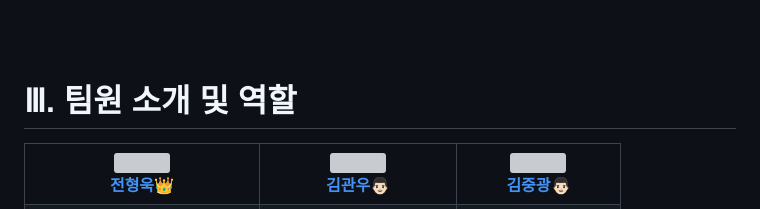
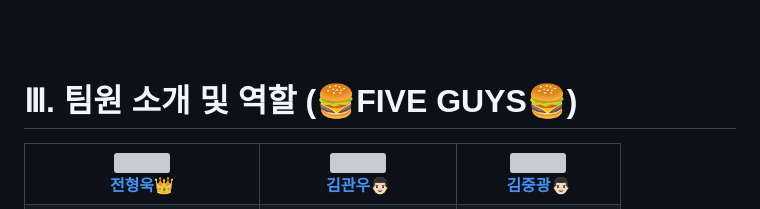
Before and after one commit to hyunsoo10/Secret_Zoo, a Markdown page: README.md, the part around the change printed below. Rendered like a GitHub page; grey boxes are pictures that could not be loaded.

```diff
--- a/README.md
+++ b/README.md
@@ -92,7 +92,7 @@
 <br>
 
 
-# Ⅲ. 팀원 소개 및 역할
+# Ⅲ. 팀원 소개 및 역할 (🍔FIVE GUYS🍔)
 <table align=center>
 <div align=center>
     <tr align=center>
```
Also changed, not shown: other parts of README.md (+1 -1 lines).
